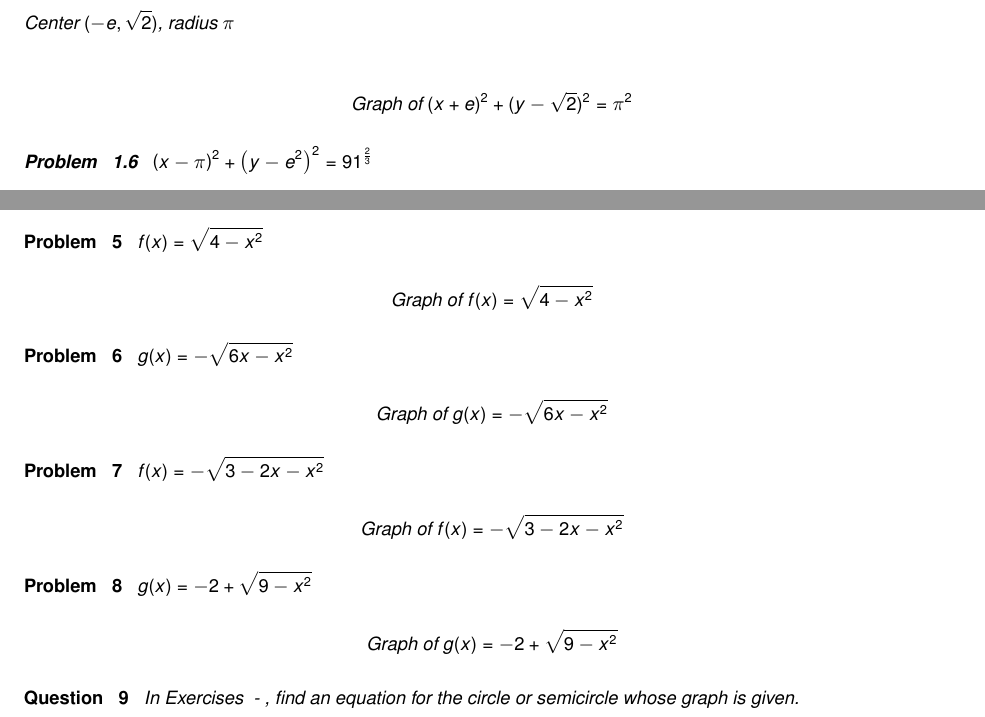
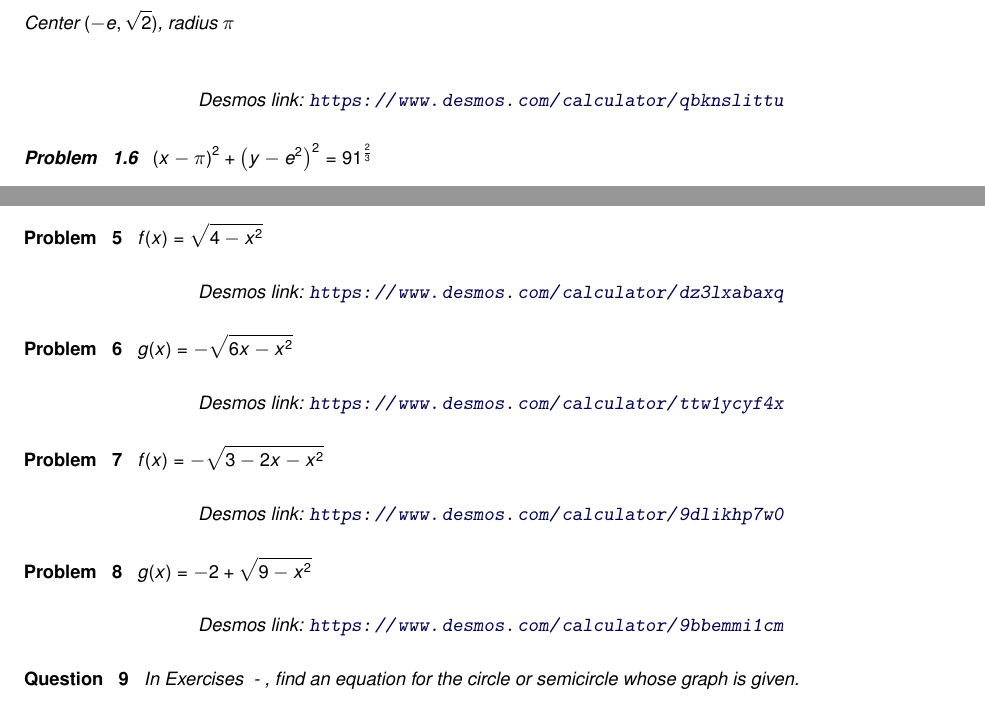
Before and after one commit to wiobber/Precalc4i, a LaTeX problem sheet (TheConicSections/ExercisesforCircles.tex): two parts of pages 1 and 3 of 6, joined at a grey line, cut so that both start at the same text. Compiled offline with pdfLaTeX; a LaTeX package or settings file that is missing is left out.

Commit message:
fixed sqrts 8.3 probs

```diff
--- a/TheConicSections/ExercisesforCircles.tex
+++ b/TheConicSections/ExercisesforCircles.tex
@@ -47,7 +47,9 @@ $(x  + e)^{2} + \left(y - \sqrt{2} \right)^{2} = \pi^{2}$
 \begin{solution}
 Center $(-e, \sqrt{2})$, radius $\pi$ \\
 
-$$\graph{(x + e)^{2} + (y - \sqrt{2})^{2} = \pi^2}$$
+\begin{center}
+\desmos{qbknslittu}{800}{600}
+\end{center}
 \end{solution}
 \end{problem}
 
@@ -190,7 +192,9 @@ In Exercises \ref{semicirclefunctionfirst} - \ref{semicirclefunctionlast}, graph
 $f(x) = \sqrt{4-x^2}$
 
 \begin{solution}
-$$\graph{f(x) = \sqrt{4-x^2}}$$
+\begin{center}
+\desmos{dz3lxabaxq}{800}{600}
+\end{center}
 \end{solution}
 \end{problem}
 
@@ -198,7 +202,9 @@ $$\graph{f(x) = \sqrt{4-x^2}}$$
 $g(x) = -\sqrt{6x-x^2}$
 
 \begin{solution}
-$$\graph{g(x) = -\sqrt{6x-x^2}}$$
+\begin{center}
+\desmos{ttw1ycyf4x}{800}{600}
+\end{center}
 \end{solution}
 \end{problem}
 
@@ -206,7 +212,9 @@ $$\graph{g(x) = -\sqrt{6x-x^2}}$$
 $f(x) = -\sqrt{3-2x-x^2}$
 
 \begin{solution}
-$$\graph{f(x) = -\sqrt{3-2x-x^2}}$$
+\begin{center}
+\desmos{9dlikhp7w0}{800}{600}
+\end{center}
 \end{solution}
 \end{problem}
 
@@ -214,7 +222,9 @@ $$\graph{f(x) = -\sqrt{3-2x-x^2}}$$
 $g(x) = -2 + \sqrt{9-x^2}$
 
 \begin{solution}
-$$\graph{g(x) = -2 + \sqrt{9-x^2}}$$
+\begin{center}
+\desmos{9bbemmi1cm}{800}{600}
+\end{center}
 \end{solution}
 \end{problem}
 
```
